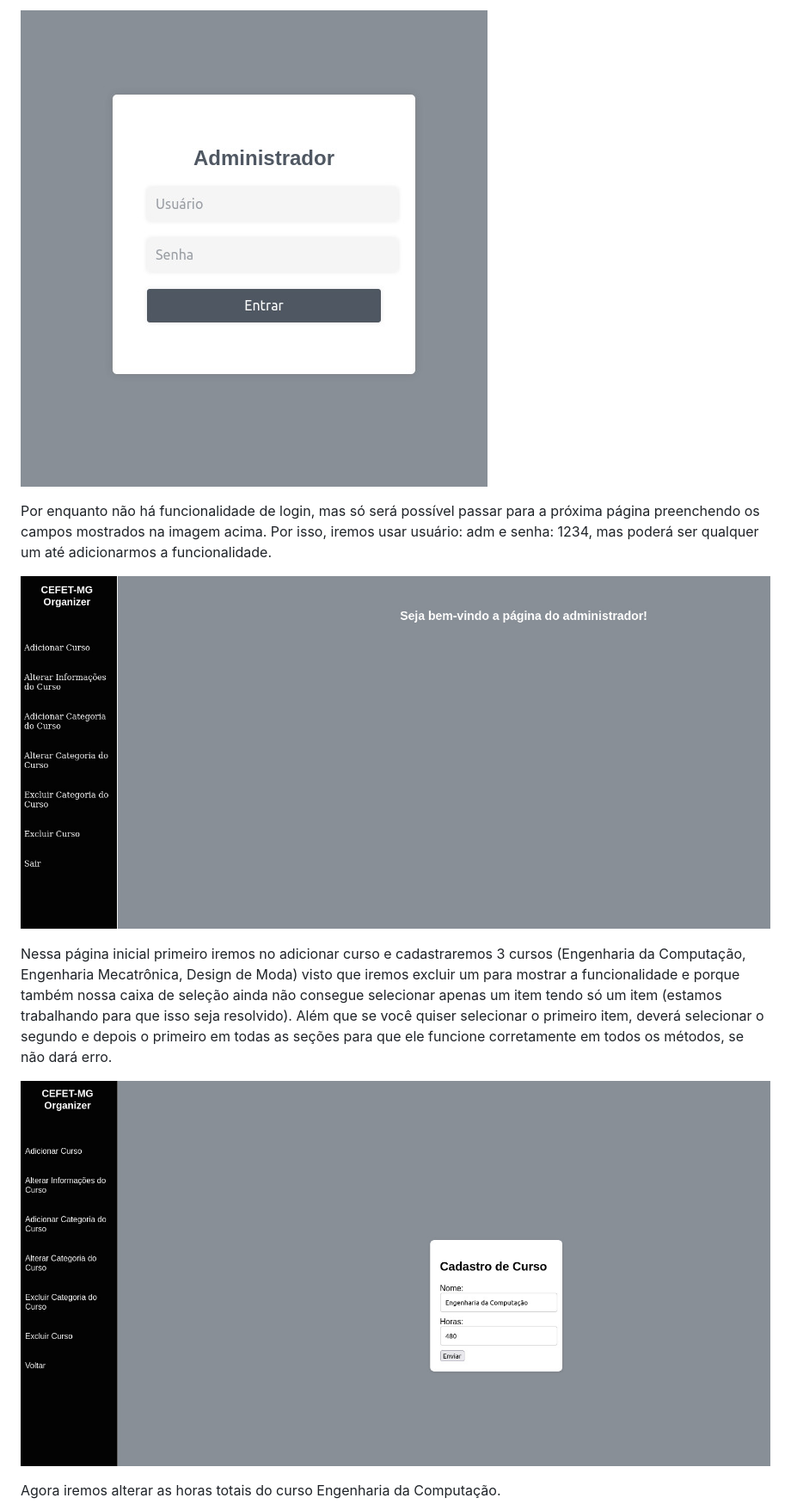
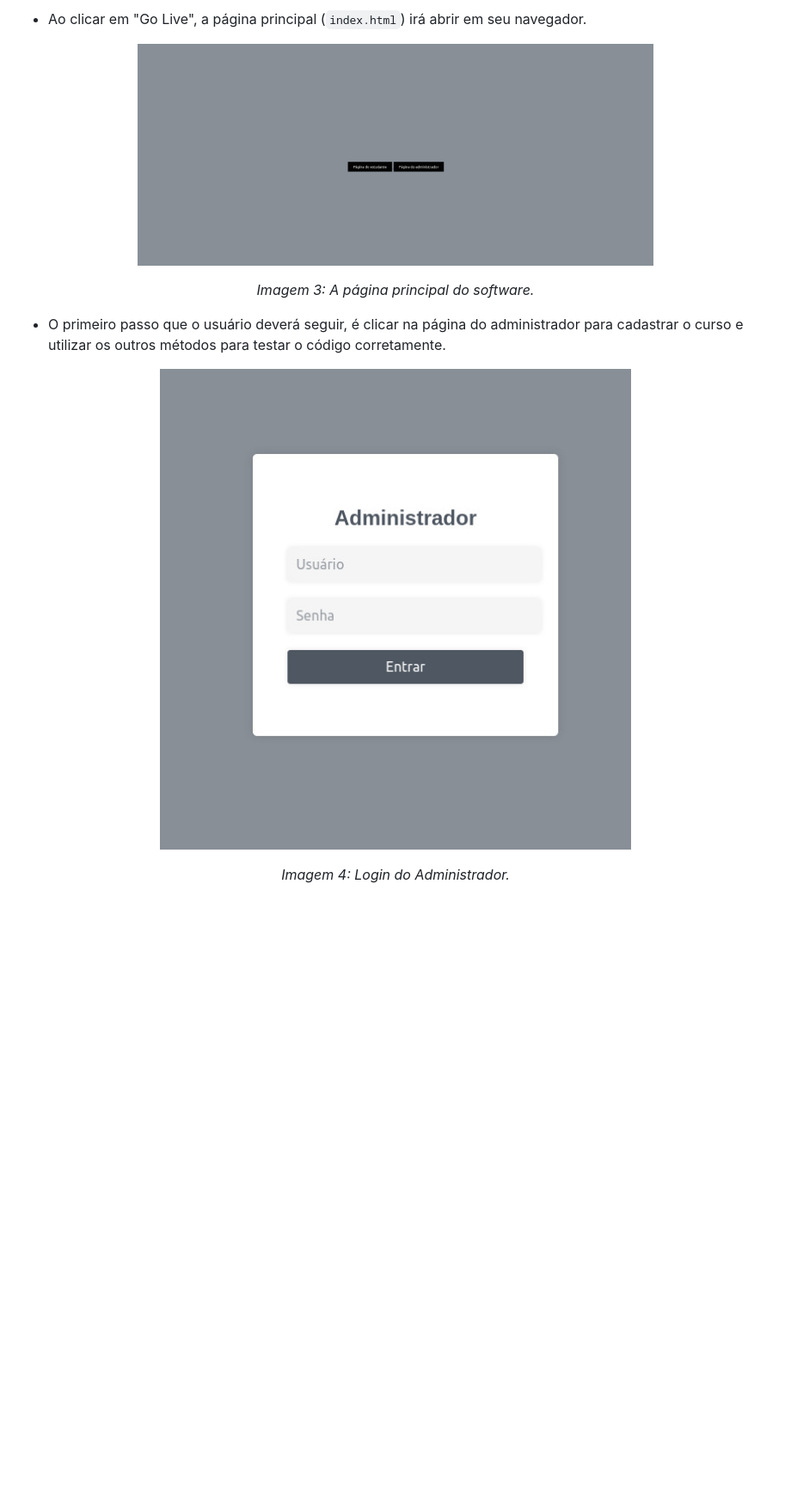
Before and after one commit to Anielly-g/CEFET-ORGANIZER, a Markdown page: README.md, the part around the change printed below. Shown: that part at 86% size. Drawn GitHub-style; blank space fills up the shorter version.

````diff
--- a/README.md
+++ b/README.md
@@ -18,13 +28,21 @@ O primeiro ato deverá ser clicar na página do administrador para cadastrar o c
 
-![login Adm](img/img4.jpeg)
+- Ao clicar em "Go Live", a página principal (```index.html```) irá abrir em seu navegador.
 
-Por enquanto não há funcionalidade de login, mas só será possível passar para a próxima página preenchendo os campos mostrados na imagem acima. Por isso, iremos usar usuário: adm e senha: 1234, mas poderá ser qualquer um até adicionarmos a funcionalidade.
+<p align="center">
+<img src="img/img3.jpeg" width="600"/>
+</p>
+<p align="center">
+<em>Imagem 3: A página principal do software. </em>
 
-![página do Adm](img/img5.jpeg)
+</p>
 
-Nessa página inicial primeiro iremos no adicionar curso e cadastraremos 3 cursos (Engenharia da Computação, Engenharia Mecatrônica, Design de Moda) visto que iremos excluir um para mostrar a funcionalidade e porque também nossa caixa de seleção ainda não consegue selecionar apenas um item tendo só um item (estamos trabalhando para que isso seja resolvido). Além que se você quiser selecionar o primeiro item, deverá selecionar o segundo e depois o primeiro em todas as seções para que ele funcione corretamente em todos os métodos, se não dará erro.
+- O primeiro passo que o usuário deverá seguir, é clicar na página do administrador para cadastrar o curso e utilizar os outros métodos para testar o código corretamente.
 
-![adicionar curso do Adm](img/img6.jpeg)
+<p align="center">
+<img src="img/img4.jpeg" width="600"/>
+</p>
+<p align="center">
+<em>Imagem 4: Login do Administrador. </em>
 
-Agora iremos alterar as horas totais do curso Engenharia da Computação.
+</p>
 
````
Also changed, not shown: other parts of README.md (+159 -27 lines).
